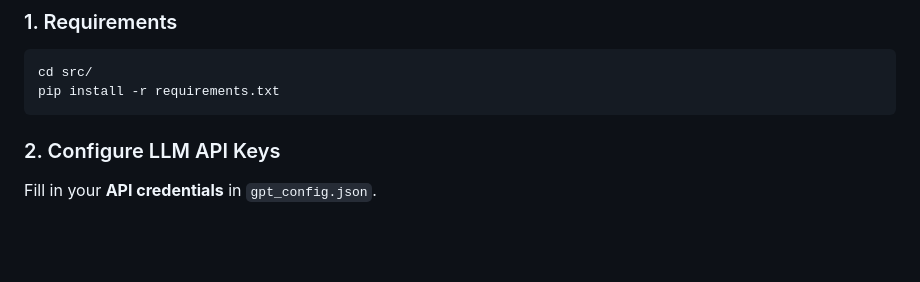
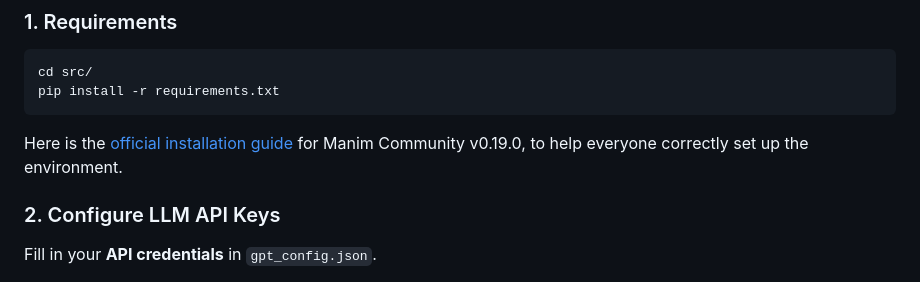
Before and after one commit to workingpleasewait/Code2Video, a Markdown page: README.md, the part around the change printed below. Rendered like a GitHub page; blank space fills up the shorter version.

`````diff
--- a/README.md
+++ b/README.md
@@ -202,6 +202,8 @@ Unlike pixel-based text-to-video models, our approach leverages executable **Man
 cd src/
 pip install -r requirements.txt
 ````
+
+Here is the [official installation guide](https://docs.manim.community/en/stable/installation.html) for Manim Community v0.19.0, to help everyone correctly set up the environment.
 
 ### 2. Configure LLM API Keys
 
`````
Also changed, not shown: other parts of README.md (+2 -2 lines).
